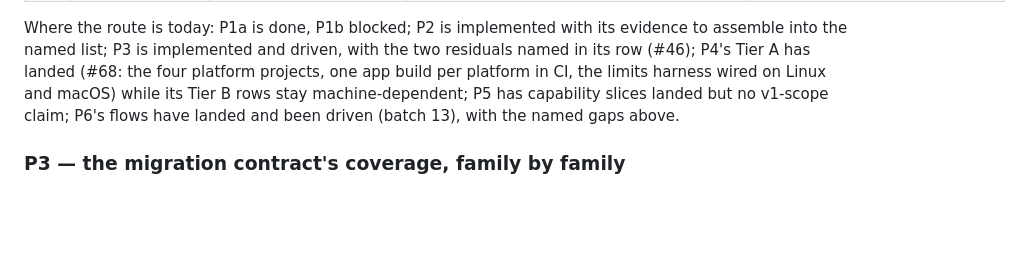
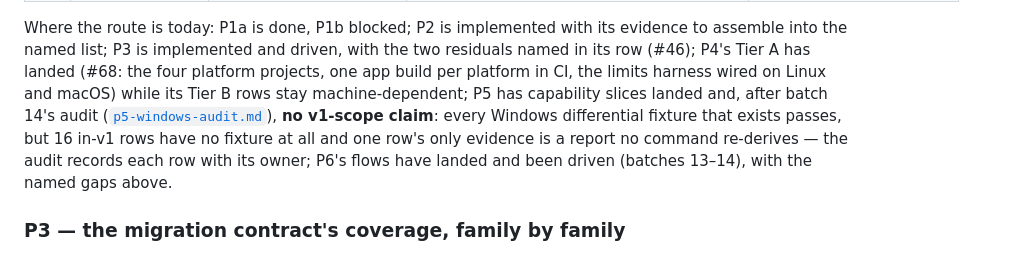
Before and after one commit to qsgy-edge/liber, a Markdown page: docs/compatibility/delivery-phases.md, the part around one of its changes. GitHub-like rendering; blank space fills up the shorter version.

```diff
--- a/docs/compatibility/delivery-phases.md
+++ b/docs/compatibility/delivery-phases.md
@@ -65,8 +65,11 @@ evidence to assemble into the named list; P3 is implemented and driven, with the
 two residuals named in its row (#46); P4's Tier A has landed (#68: the four
 platform projects, one app build per platform in CI, the limits harness wired on
 Linux and macOS) while its Tier B rows stay machine-dependent; P5
-has capability slices landed but no v1-scope claim; P6's flows have landed and
-been driven (batch 13), with the named gaps above.
+has capability slices landed and, after batch 14's audit
+([`p5-windows-audit.md`](p5-windows-audit.md)), **no v1-scope claim**: every Windows differential
+fixture that exists passes, but 16 in-v1 rows have no fixture at all and one row's only evidence is
+a report no command re-derives — the audit records each row with its owner; P6's flows have landed and
+been driven (batches 13–14), with the named gaps above.
 
 ### P3 — the migration contract's coverage, family by family
 
```
Also changed, not shown: other parts of docs/compatibility/delivery-phases.md (+2 -2 lines), docs/compatibility/p5-windows-audit.md (added, +80 -0 lines).
